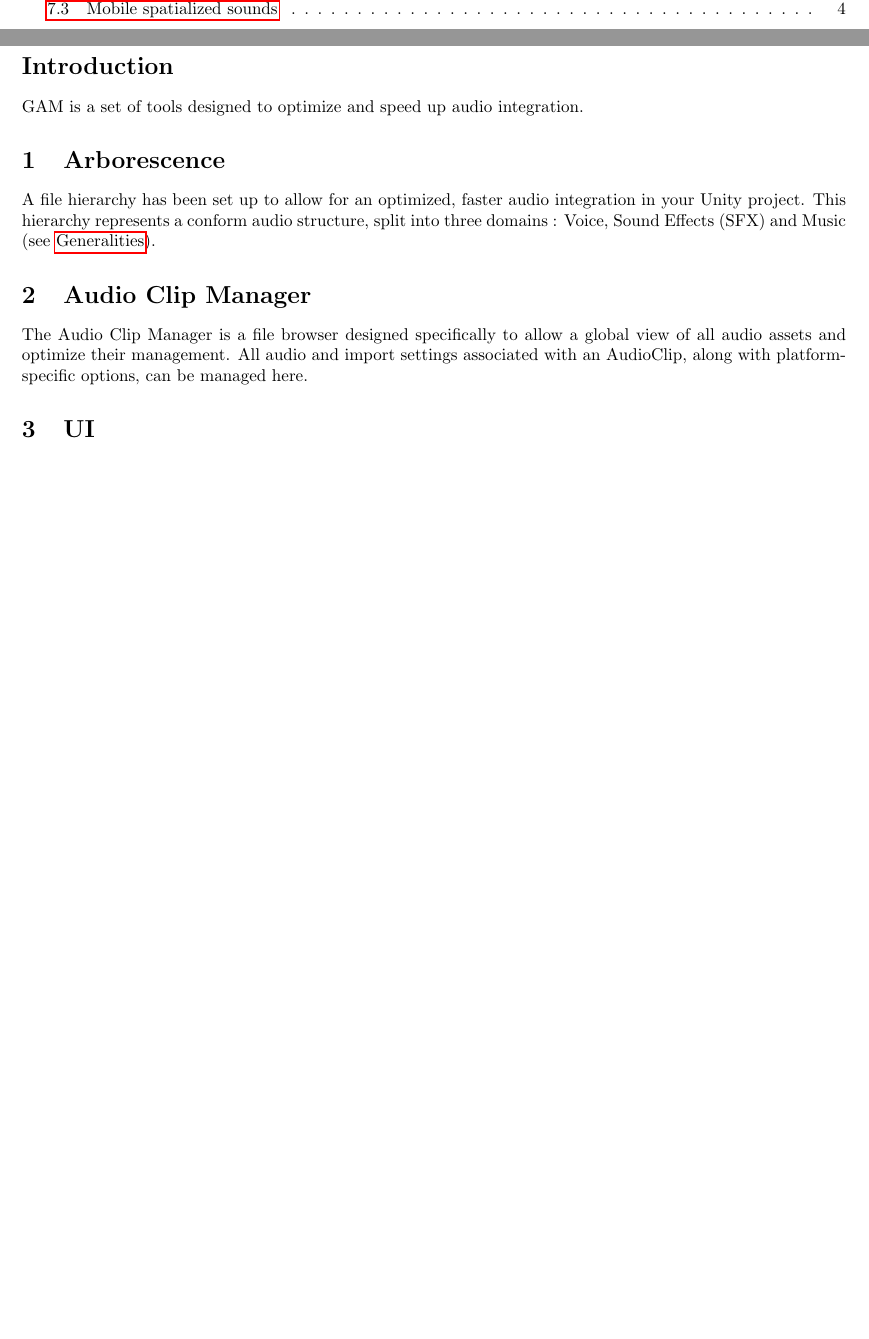
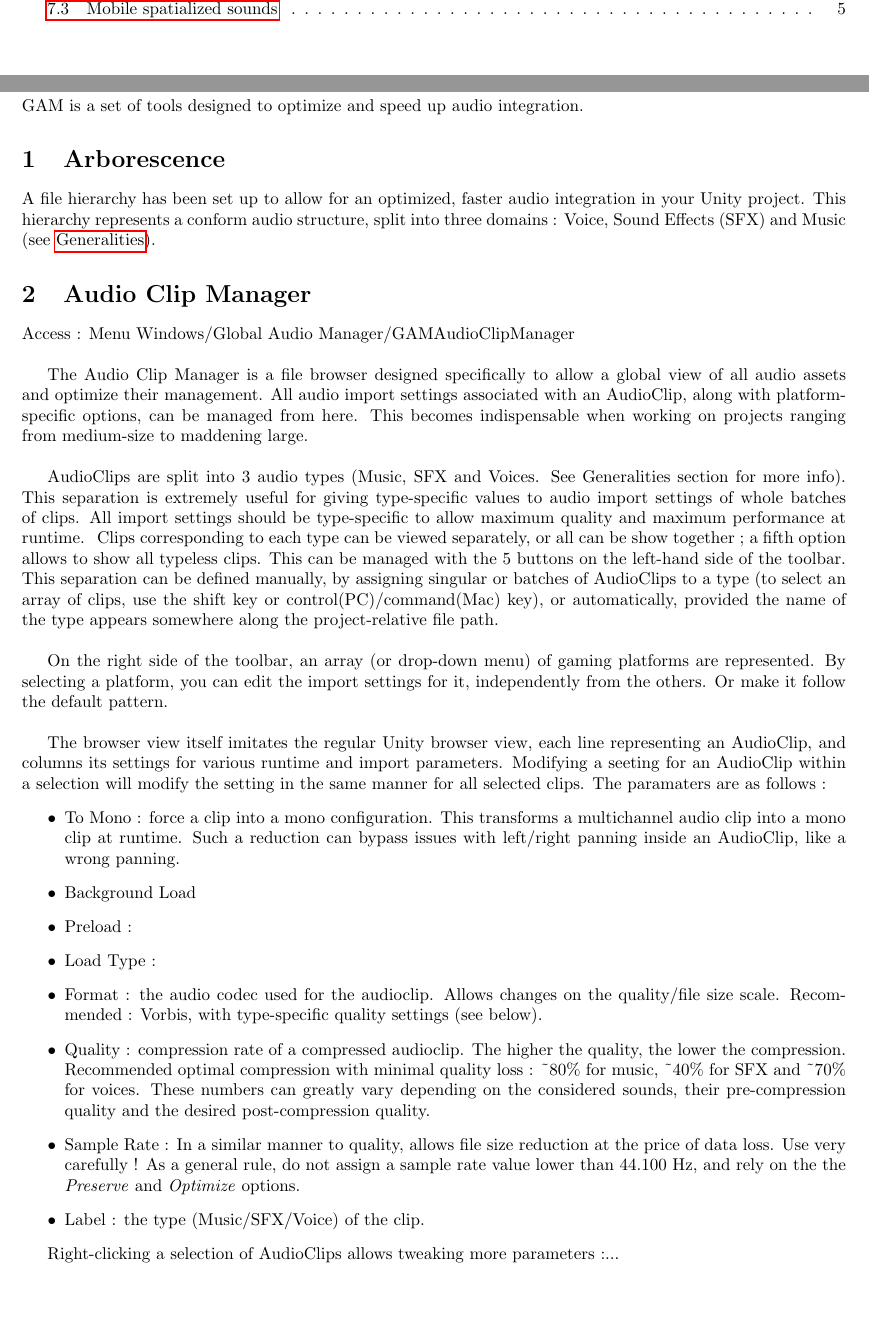
Before and after one commit to sholsnyder/GAMDoc, a LaTeX document (Manual/GAM_Manual.tex): two parts of pages 2 and 3 of 5, joined at a grey line, cut so that both start at the same text, the shorter picture padded with empty space. Compiled offline with pdfLaTeX.

Commit message:
Audio CLip Manager - quasi fini

```diff
--- a/Manual/GAM_Manual.tex
+++ b/Manual/GAM_Manual.tex
@@ -37,7 +37,37 @@
 
 \section{Audio Clip Manager}
 
-The Audio Clip Manager is a file browser designed specifically to allow a global view of all audio assets and optimize their management. All audio and import settings associated with an AudioClip, along with platform-specific options, can be managed here.
+Access : Menu Windows/Global Audio Manager/GAMAudioClipManager
+\\
+
+The Audio Clip Manager is a file browser designed specifically to allow a global view of all audio assets and optimize their management. All audio import settings associated with an AudioClip, along with platform-specific options, can be managed from here. This becomes indispensable when working on projects ranging from medium-size to maddening large. \\
+
+AudioClips are split into 3 audio types (Music, SFX and Voices. See Generalities section for more info). This separation is extremely useful for giving type-specific values to audio import settings of whole batches of clips. All import settings should be type-specific to allow maximum quality and maximum performance at runtime. \
+Clips corresponding to each type can be viewed separately, or all can be show together ; a fifth option allows to show all typeless clips.
+This can be managed with the 5 buttons on the left-hand side of the toolbar. This separation can be defined manually, by assigning singular or batches of AudioClips to a type (to select an array of clips, use the shift key or control(PC)/command(Mac) key), or automatically, provided the name of the type appears somewhere along the project-relative file path.\\
+
+On the right side of the toolbar, an array (or drop-down menu) of gaming platforms are represented. By selecting a platform, you can edit the import settings for it, independently from the others. Or make it follow the default pattern. \\
+
+The browser view itself imitates the regular Unity browser view, each line representing an AudioClip, and columns its settings for various runtime and import parameters. Modifying a seeting for an AudioClip within a selection will modify the setting in the same manner for all selected clips. The paramaters are as follows :
+\begin{itemize}
+\item To Mono : force a clip into a mono configuration. This transforms a multichannel audio clip into a mono clip at runtime. Such a reduction can bypass issues with left/right panning inside an AudioClip, like a wrong panning.
+
+\item Background Load
+
+\item Preload :
+
+\item Load Type :
+
+\item Format : the audio codec used for the audioclip. Allows changes on the quality/file size scale. Recommended : Vorbis, with type-specific quality settings (see below).
+
+\item Quality : compression rate of a compressed audioclip. The higher the quality, the lower the compression. Recommended optimal compression with minimal quality loss : \textasciitilde 80\% for music, \textasciitilde 40\% for SFX and \textasciitilde 70\% for voices. These numbers can greatly vary depending on the considered sounds, their pre-compression quality and the desired post-compression quality.
+
+\item Sample Rate : In a similar manner to quality, allows file size reduction at the price of data loss. Use very carefully ! As a general rule, do not assign a sample rate value lower than 44.100 Hz, and rely on the the \textit{Preserve} and \textit{Optimize} options.
+
+\item Label : the type (Music/SFX/Voice) of the clip.
+\end{itemize}
+
+Right-clicking a selection of AudioClips allows tweaking more parameters :...
 
 
 \section{UI}
```
Also changed, not shown: Manual/GAM_Manual.pdf, 2 other files.
